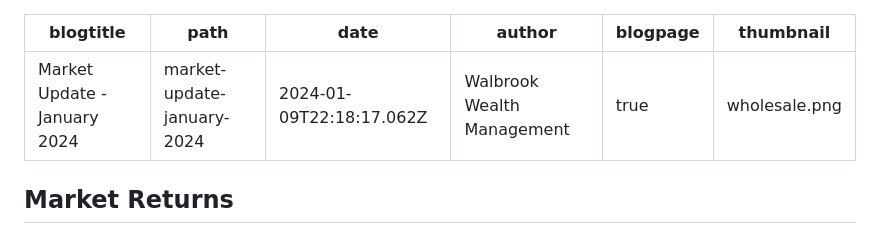
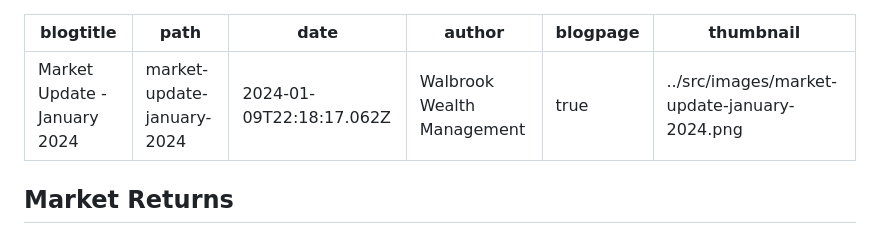
Before and after one commit to dcrommie/walbrook, a Markdown page: blog/market-update-january-2024.md, the part around the change. Drawn GitHub-style.

Commit message:
Update Blog “market-update-january-2024”

```diff
--- a/blog/market-update-january-2024.md
+++ b/blog/market-update-january-2024.md
@@ -4,7 +4,7 @@ path: market-update-january-2024
 date: 2024-01-09T22:18:17.062Z
 author: Walbrook Wealth Management
 blogpage: true
-thumbnail: wholesale.png
+thumbnail: ../src/images/market-update-january-2024.png
 ---
 
 
```
